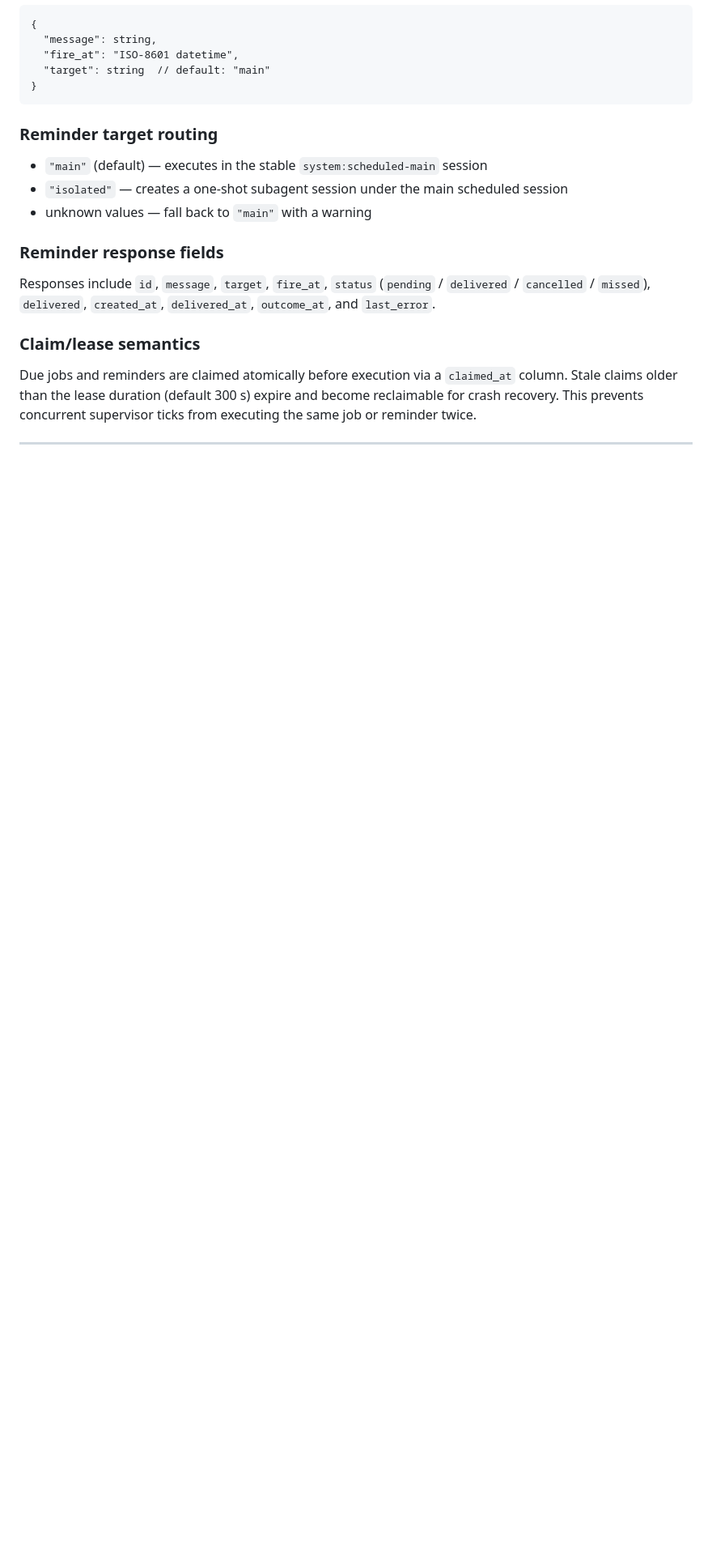
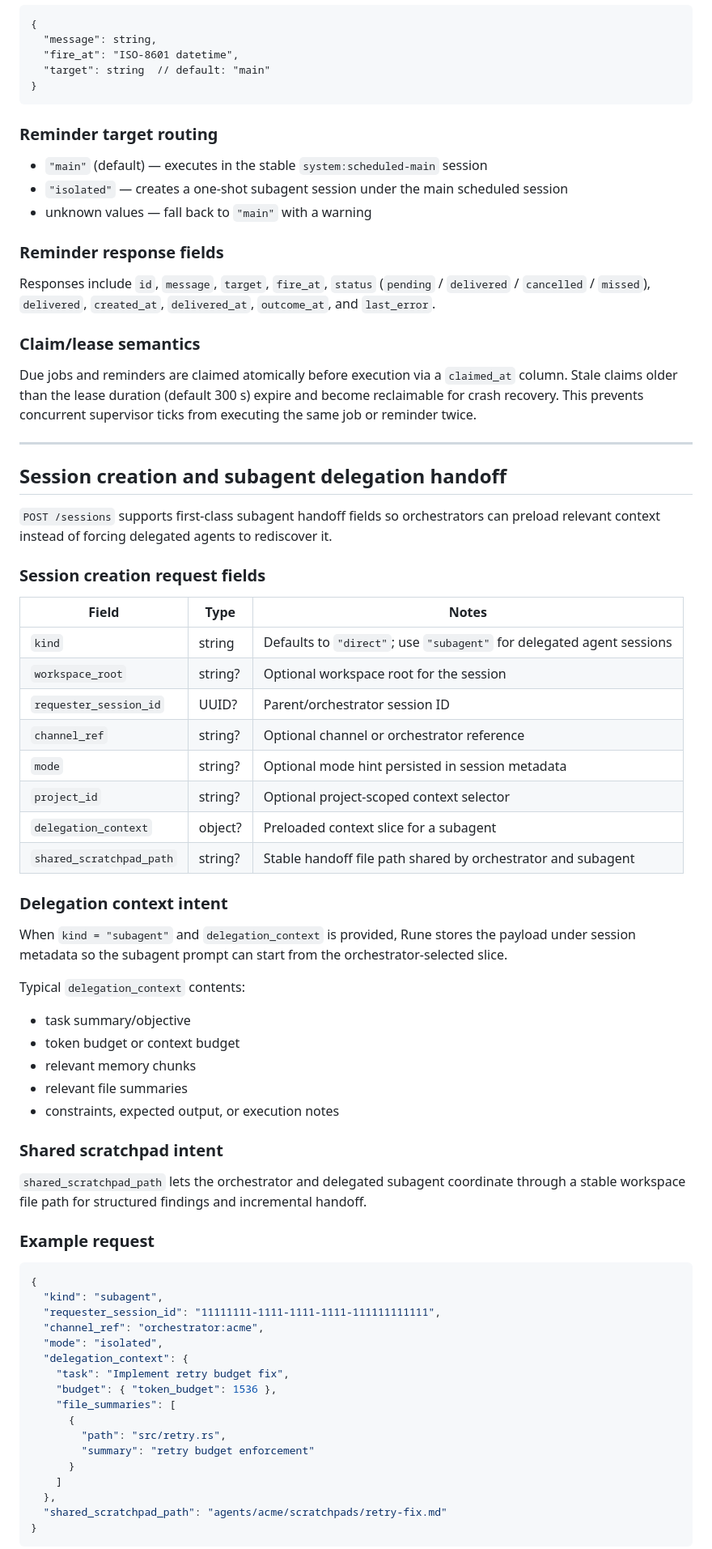
Before and after one commit to ghostrider0470/rune, a Markdown page: docs/reference/API.md, the part around one of its changes. Shown at 81% size. GitHub-like rendering; blank space fills up the shorter version.

Commit message:
docs(api): document subagent delegation handoff (#427) (#620)

````diff
--- a/docs/reference/API.md
+++ b/docs/reference/API.md
@@ -97,3 +97,58 @@ Due jobs and reminders are claimed atomically before execution via a `claimed_at
 
 ---
 
+
+## Session creation and subagent delegation handoff
+
+`POST /sessions` supports first-class subagent handoff fields so orchestrators can preload relevant context instead of forcing delegated agents to rediscover it.
+
+### Session creation request fields
+
+| Field | Type | Notes |
+|---|---|---|
+| `kind` | string | Defaults to `"direct"`; use `"subagent"` for delegated agent sessions |
+| `workspace_root` | string? | Optional workspace root for the session |
+| `requester_session_id` | UUID? | Parent/orchestrator session ID |
+| `channel_ref` | string? | Optional channel or orchestrator reference |
+| `mode` | string? | Optional mode hint persisted in session metadata |
+| `project_id` | string? | Optional project-scoped context selector |
+| `delegation_context` | object? | Preloaded context slice for a subagent |
+| `shared_scratchpad_path` | string? | Stable handoff file path shared by orchestrator and subagent |
+
+### Delegation context intent
+
+When `kind = "subagent"` and `delegation_context` is provided, Rune stores the payload under session metadata so the subagent prompt can start from the orchestrator-selected slice.
+
+Typical `delegation_context` contents:
+- task summary/objective
+- token budget or context budget
+- relevant memory chunks
+- relevant file summaries
+- constraints, expected output, or execution notes
+
+### Shared scratchpad intent
+
+`shared_scratchpad_path` lets the orchestrator and delegated subagent coordinate through a stable workspace file path for structured findings and incremental handoff.
+
+### Example request
+
+```json
+{
+  "kind": "subagent",
+  "requester_session_id": "11111111-1111-1111-1111-111111111111",
+  "channel_ref": "orchestrator:acme",
+  "mode": "isolated",
+  "delegation_context": {
+    "task": "Implement retry budget fix",
+    "budget": { "token_budget": 1536 },
+    "file_summaries": [
+      {
+        "path": "src/retry.rs",
+        "summary": "retry budget enforcement"
+      }
+    ]
+  },
+  "shared_scratchpad_path": "agents/acme/scratchpads/retry-fix.md"
+}
+```
+
````
Also changed, not shown: other parts of docs/reference/API.md (+6 -0 lines).
